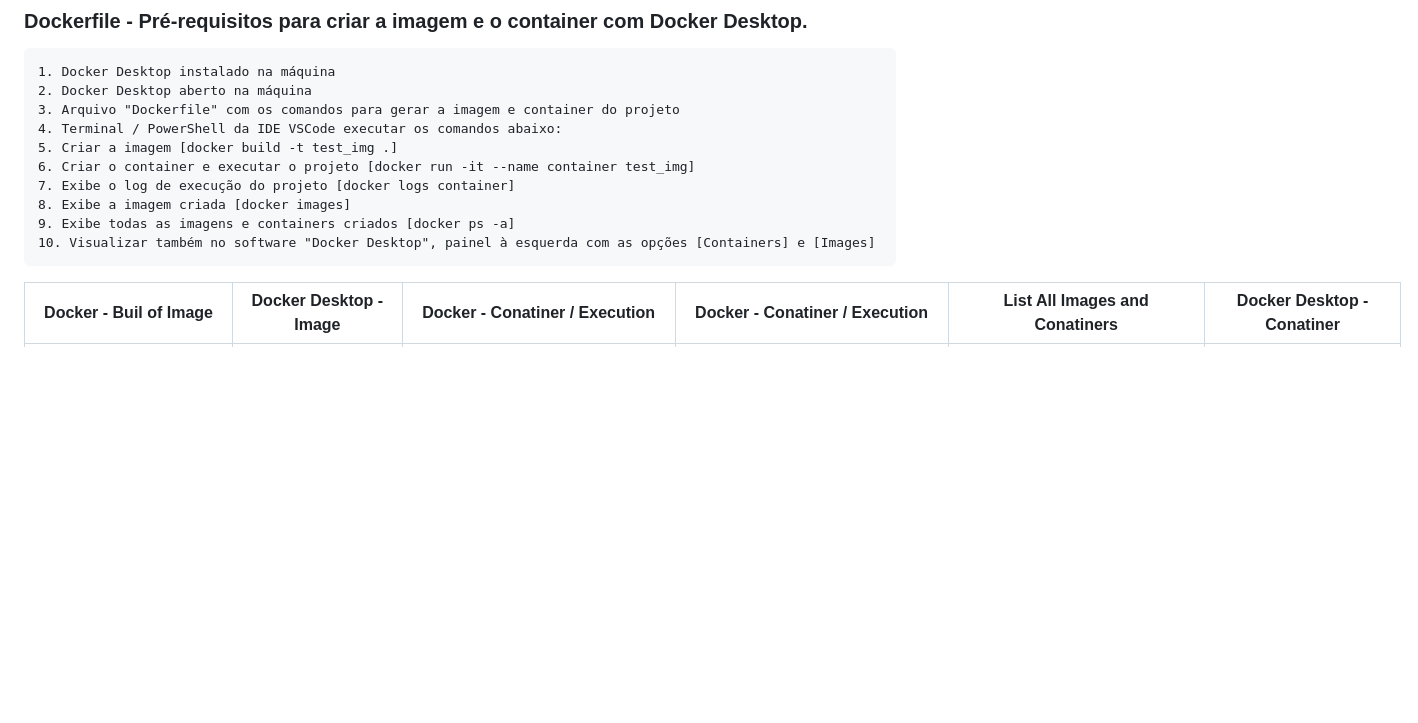
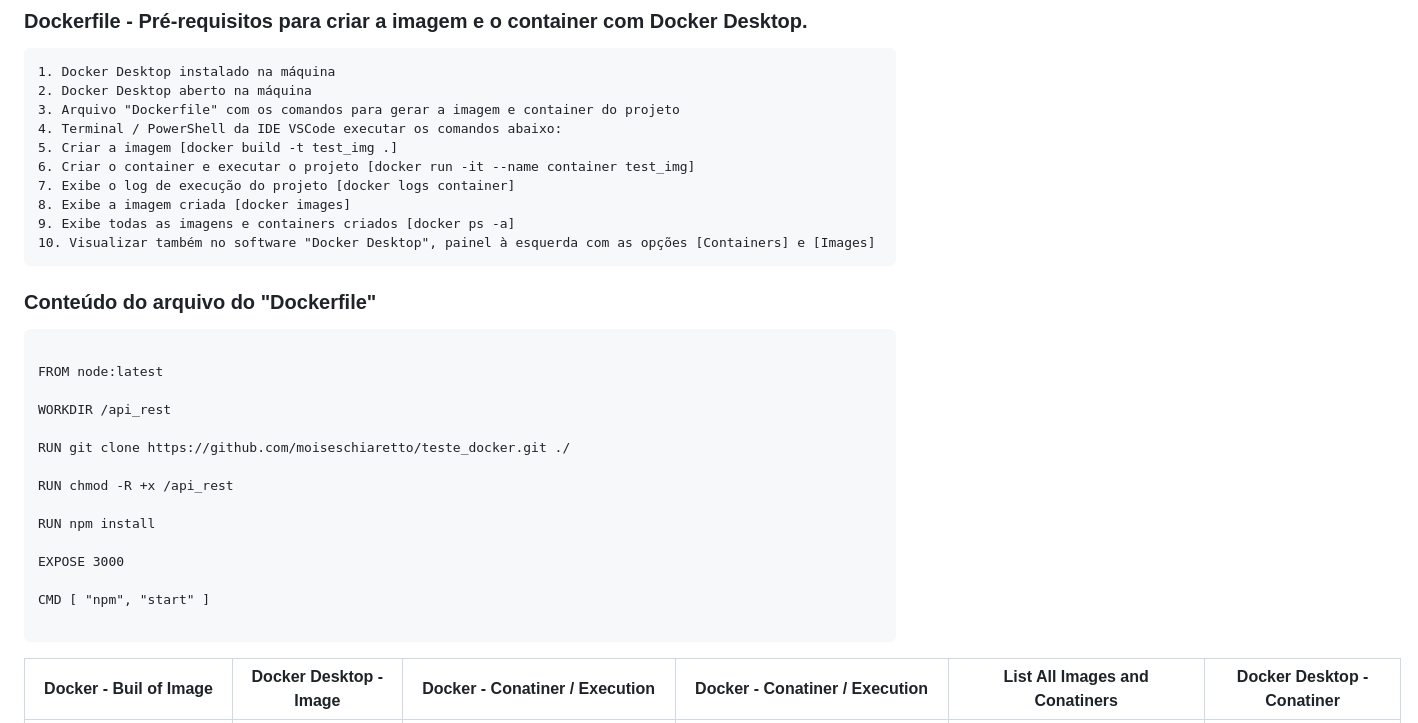
Before and after one commit to moiseschiaretto/teste_docker, a Markdown page: README.md, the part around the change printed below. GitHub-like rendering; blank space fills up the shorter version.

````diff
--- a/README.md
+++ b/README.md
@@ -12,6 +12,28 @@
     8. Exibe a imagem criada [docker images]
     9. Exibe todas as imagens e containers criados [docker ps -a]
     10. Visualizar também no software "Docker Desktop", painel à esquerda com as opções [Containers] e [Images]
+
+
+### Conteúdo do arquivo do "Dockerfile"
+
+```
+
+FROM node:latest
+
+WORKDIR /api_rest
+
+RUN git clone https://github.com/moiseschiaretto/teste_docker.git ./
+
+RUN chmod -R +x /api_rest
+
+RUN npm install
+
+EXPOSE 3000
+
+CMD [ "npm", "start" ]
+
+```
+
 
 
 | Docker - Buil of Image   | Docker Desktop - Image   | Docker - Conatiner / Execution | Docker - Conatiner / Execution | List All Images and Conatiners | Docker Desktop - Conatiner |
````
Also changed, not shown: other parts of README.md (+79 -0 lines).
